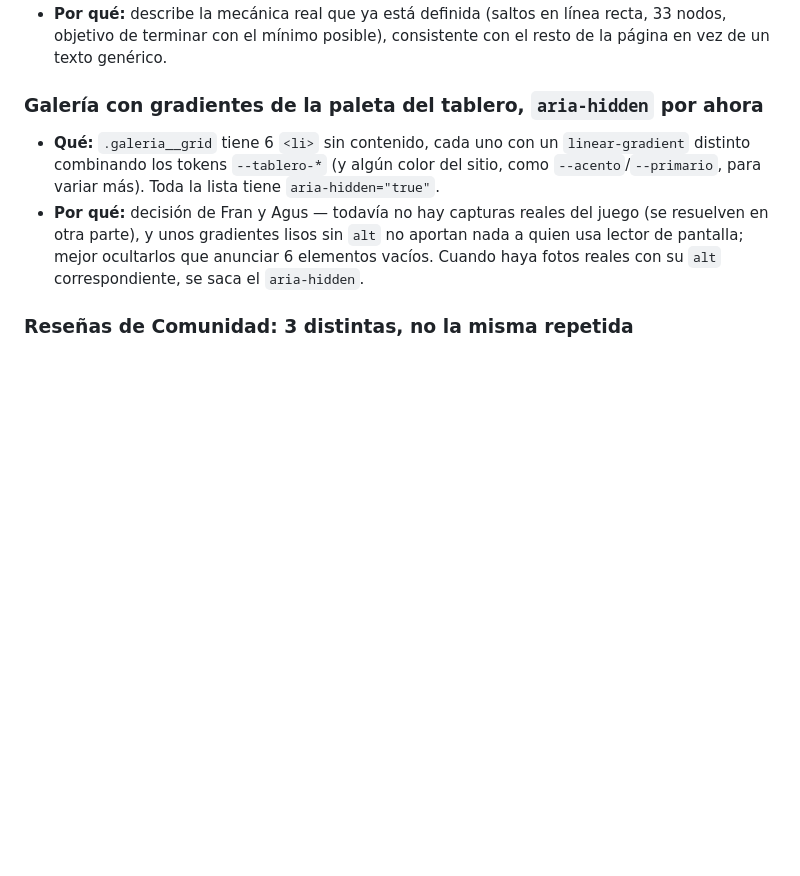
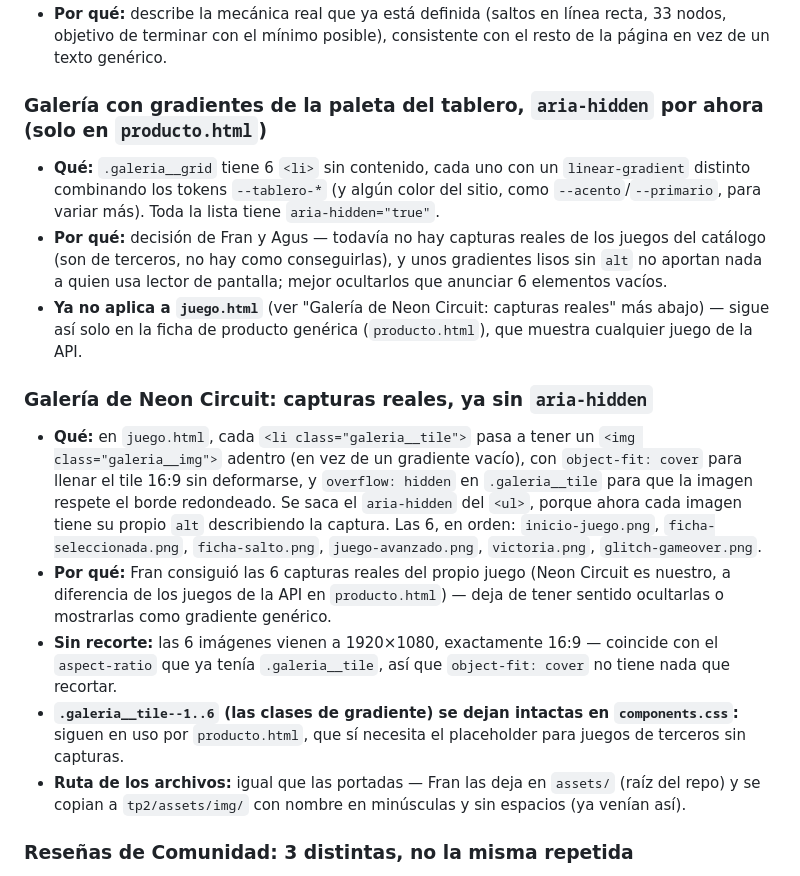
Before and after one commit to AgusMuzi79/warden_games, a Markdown page: DECISIONES.md, the part around the change. Rendered like a GitHub page; blank space fills up the shorter version.

Commit message:
docs: documenta el fix del disco de destino y la galeria con fotos reales

```diff
--- a/DECISIONES.md
+++ b/DECISIONES.md
@@ -1024,16 +1024,41 @@ más una que sumamos nosotros al revisar:
   línea recta, 33 nodos, objetivo de terminar con el mínimo posible),
   consistente con el resto de la página en vez de un texto genérico.
 
-### Galería con gradientes de la paleta del tablero, `aria-hidden` por ahora
+### Galería con gradientes de la paleta del tablero, `aria-hidden` por ahora (solo en `producto.html`)
 - **Qué:** `.galeria__grid` tiene 6 `<li>` sin contenido, cada uno con un
   `linear-gradient` distinto combinando los tokens `--tablero-*` (y algún
   color del sitio, como `--acento`/`--primario`, para variar más). Toda la
   lista tiene `aria-hidden="true"`.
-- **Por qué:** decisión de Fran y Agus — todavía no hay capturas reales del
-  juego (se resuelven en otra parte), y unos gradientes lisos sin `alt` no
-  aportan nada a quien usa lector de pantalla; mejor ocultarlos que anunciar
-  6 elementos vacíos. Cuando haya fotos reales con su `alt` correspondiente,
-  se saca el `aria-hidden`.
+- **Por qué:** decisión de Fran y Agus — todavía no hay capturas reales de
+  los juegos del catálogo (son de terceros, no hay como conseguirlas), y unos
+  gradientes lisos sin `alt` no aportan nada a quien usa lector de pantalla;
+  mejor ocultarlos que anunciar 6 elementos vacíos.
+- **Ya no aplica a `juego.html`** (ver "Galería de Neon Circuit: capturas
+  reales" más abajo) — sigue así solo en la ficha de producto genérica
+  (`producto.html`), que muestra cualquier juego de la API.
+
+### Galería de Neon Circuit: capturas reales, ya sin `aria-hidden`
+- **Qué:** en `juego.html`, cada `<li class="galeria__tile">` pasa a tener
+  un `<img class="galeria__img">` adentro (en vez de un gradiente vacío),
+  con `object-fit: cover` para llenar el tile 16:9 sin deformarse, y
+  `overflow: hidden` en `.galeria__tile` para que la imagen respete el
+  borde redondeado. Se saca el `aria-hidden` del `<ul>`, porque ahora cada
+  imagen tiene su propio `alt` describiendo la captura. Las 6, en orden:
+  `inicio-juego.png`, `ficha-seleccionada.png`, `ficha-salto.png`,
+  `juego-avanzado.png`, `victoria.png`, `glitch-gameover.png`.
+- **Por qué:** Fran consiguió las 6 capturas reales del propio juego (Neon
+  Circuit es nuestro, a diferencia de los juegos de la API en
+  `producto.html`) — deja de tener sentido ocultarlas o mostrarlas como
+  gradiente genérico.
+- **Sin recorte:** las 6 imágenes vienen a 1920×1080, exactamente 16:9 —
+  coincide con el `aspect-ratio` que ya tenía `.galeria__tile`, así que
+  `object-fit: cover` no tiene nada que recortar.
+- **`.galeria__tile--1..6` (las clases de gradiente) se dejan intactas en
+  `components.css`:** siguen en uso por `producto.html`, que sí necesita el
+  placeholder para juegos de terceros sin capturas.
+- **Ruta de los archivos:** igual que las portadas — Fran las deja en
+  `assets/` (raíz del repo) y se copian a `tp2/assets/img/` con nombre en
+  minúsculas y sin espacios (ya venían así).
 
 ### Reseñas de Comunidad: 3 distintas, no la misma repetida
 - **Qué:** 3 reseñas con nombre, fecha, puntaje y largo de texto distintos
```
